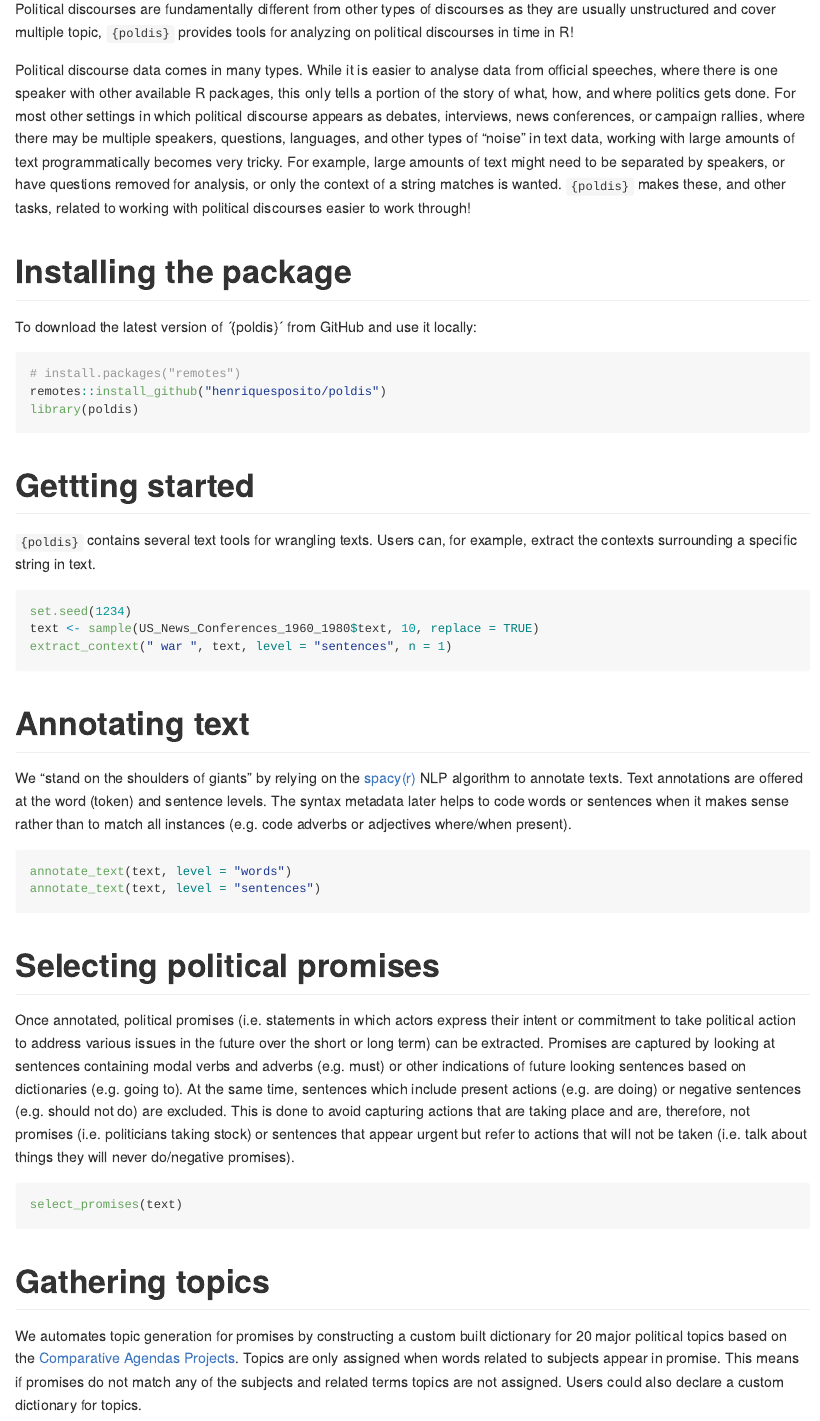
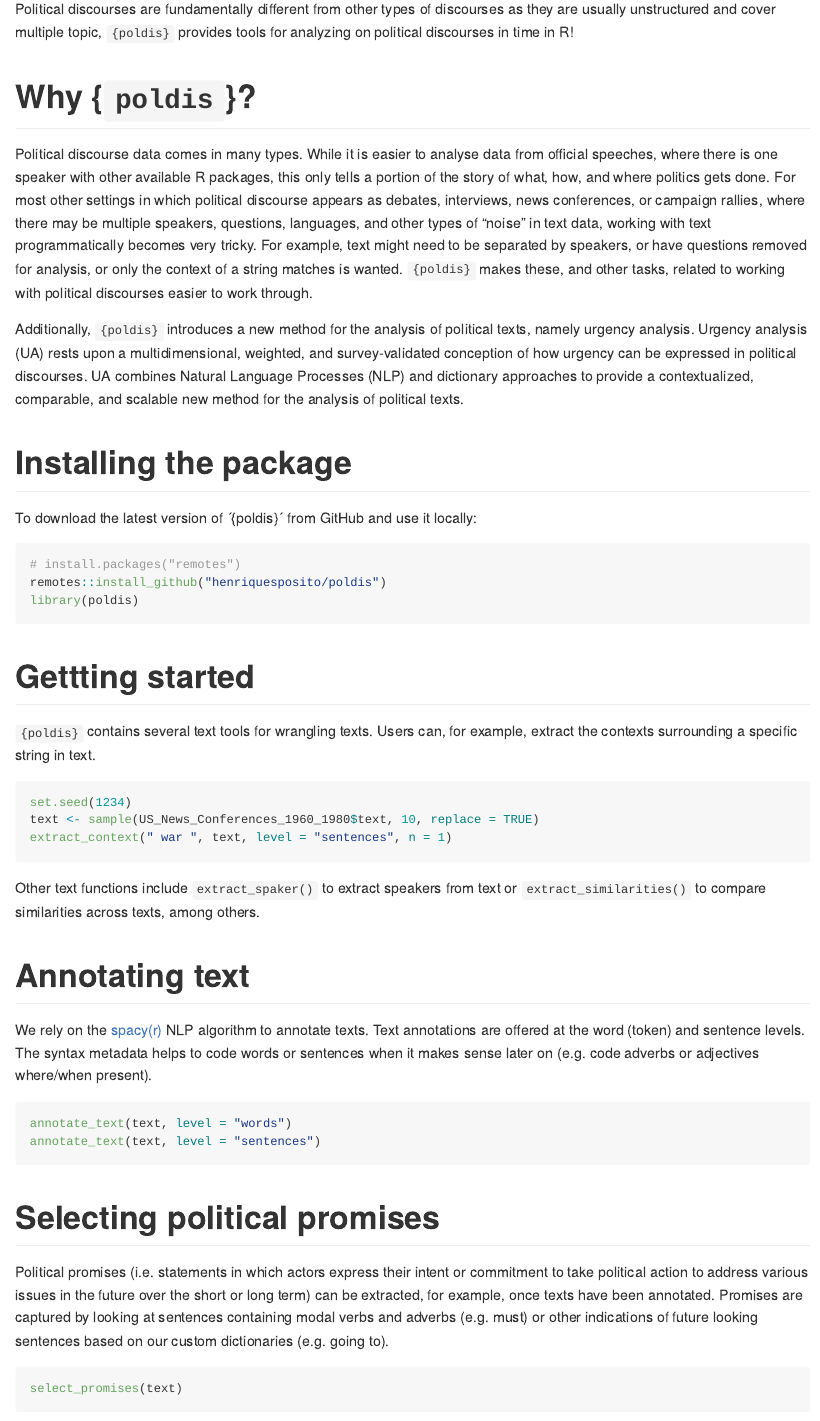
Before and after one commit to henriquesposito/poldis, an R Markdown document (README.Rmd): the page in a window 1100 px wide, from 110 px down. Rendered offline with R 4.5, knitr and Pandoc, with nearby package versions; the code chunks are not run, so their results and figures are left out; badge pictures from the web are left out.

Commit message:
Updated README file

````diff
--- a/README.Rmd
+++ b/README.Rmd
@@ -14,6 +14,8 @@ output: github_document
 
 Political discourses are fundamentally different from other types of discourses as they are usually unstructured and cover multiple topic, `{poldis}` provides tools for analyzing on political discourses in time in R!
 
+# Why {`poldis`}?
+
 Political discourse data comes in many types.
 While it is easier to analyse data from official speeches,
 where there is one speaker
@@ -22,11 +24,13 @@ this only tells a portion of the story of what, how, and where politics gets don
 For most other settings in which political discourse appears as debates,
 interviews, news conferences, or campaign rallies,
 where there may be multiple speakers, questions, languages, and other types of "noise" in text data,
-working with large amounts of text programmatically becomes very tricky.
-For example, large amounts of text might need to be separated by speakers,
+working with text programmatically becomes very tricky.
+For example, text might need to be separated by speakers,
 or have questions removed for analysis,
 or only the context of a string matches is wanted.
-`{poldis}` makes these, and other tasks, related to working with political discourses easier to work through!
+`{poldis}` makes these, and other tasks, related to working with political discourses easier to work through.
+
+Additionally, `{poldis}` introduces a new method for the analysis of political texts, namely urgency analysis. Urgency analysis (UA) rests upon a multidimensional, weighted, and survey-validated conception of how urgency can be expressed in political discourses. UA combines Natural Language Processes (NLP) and dictionary approaches to provide a contextualized, comparable, and scalable new method for the analysis of political texts.
 
 # Installing the package
 
@@ -52,9 +56,11 @@ text <- sample(US_News_Conferences_1960_1980$text, 10, replace = TRUE)
 extract_context(" war ", text, level = "sentences", n = 1)
 ```
 
+Other text functions include `extract_spaker()` to extract speakers from text or `extract_similarities()` to compare similarities across texts, among others.
+
 # Annotating text
 
-We “stand on the shoulders of giants” by relying on the [spacy(r)]() NLP algorithm to annotate texts. Text annotations are offered at the word (token) and sentence levels. The syntax metadata later helps to code words or sentences when it makes sense rather than to match all instances (e.g. code adverbs or adjectives where/when present).
+We rely on the [spacy(r)](https://spacy.io/universe/project/spacyr) NLP algorithm to annotate texts. Text annotations are offered at the word (token) and sentence levels. The syntax metadata helps to code words or sentences when it makes sense later on (e.g. code adverbs or adjectives where/when present).
 
 ```{r, eval=FALSE}
 annotate_text(text, level = "words")
@@ -63,7 +69,7 @@ annotate_text(text, level = "sentences")
 
 # Selecting political promises
 
-Once annotated, political promises (i.e. statements in which actors express their intent or commitment to take political action to address various issues in the future over the short or long term) can be extracted. Promises are captured by looking at sentences containing modal verbs and adverbs (e.g. must) or other indications of future looking sentences based on dictionaries (e.g. going to). At the same time, sentences which include present actions (e.g. are doing) or negative sentences (e.g. should not do) are excluded. This is done to avoid capturing actions that are taking place and are, therefore, not promises (i.e. politicians taking stock) or sentences that appear urgent but refer to actions that will not be taken (i.e. talk about things they will never do/negative promises).
+Political promises (i.e. statements in which actors express their intent or commitment to take political action to address various issues in the future over the short or long term) can be extracted, for example, once texts have been annotated. Promises are captured by looking at sentences containing modal verbs and adverbs (e.g. must) or other indications of future looking sentences based on our custom dictionaries (e.g. going to).
 
 ```{r promises, eval= FALSE}
 select_promises(text)
@@ -71,7 +77,7 @@ select_promises(text)
 
 # Gathering topics
 
-We automates topic generation for promises by constructing a custom built dictionary for 20 major political topics based on the [Comparative Agendas Projects](https://www.comparativeagendas.net/). Topics are only assigned when words related to subjects appear in promise. This means if promises do not match any of the subjects and related terms topics are not assigned. Users could also declare a custom dictionary for topics.
+We automates topic generation for promises by constructing a custom built dictionary for 20 major political topics based on the [Comparative Agendas Projects](https://www.comparativeagendas.net/). Topics are assigned when words related to subjects appear in text Users could also declare a custom dictionary for topics.
 
 ```{r topics}
 gather_topics(text)
````
Also changed, not shown: R/text_tools.R (+1 -0 lines), README.md, README.Rmd (6 more changed lines).
